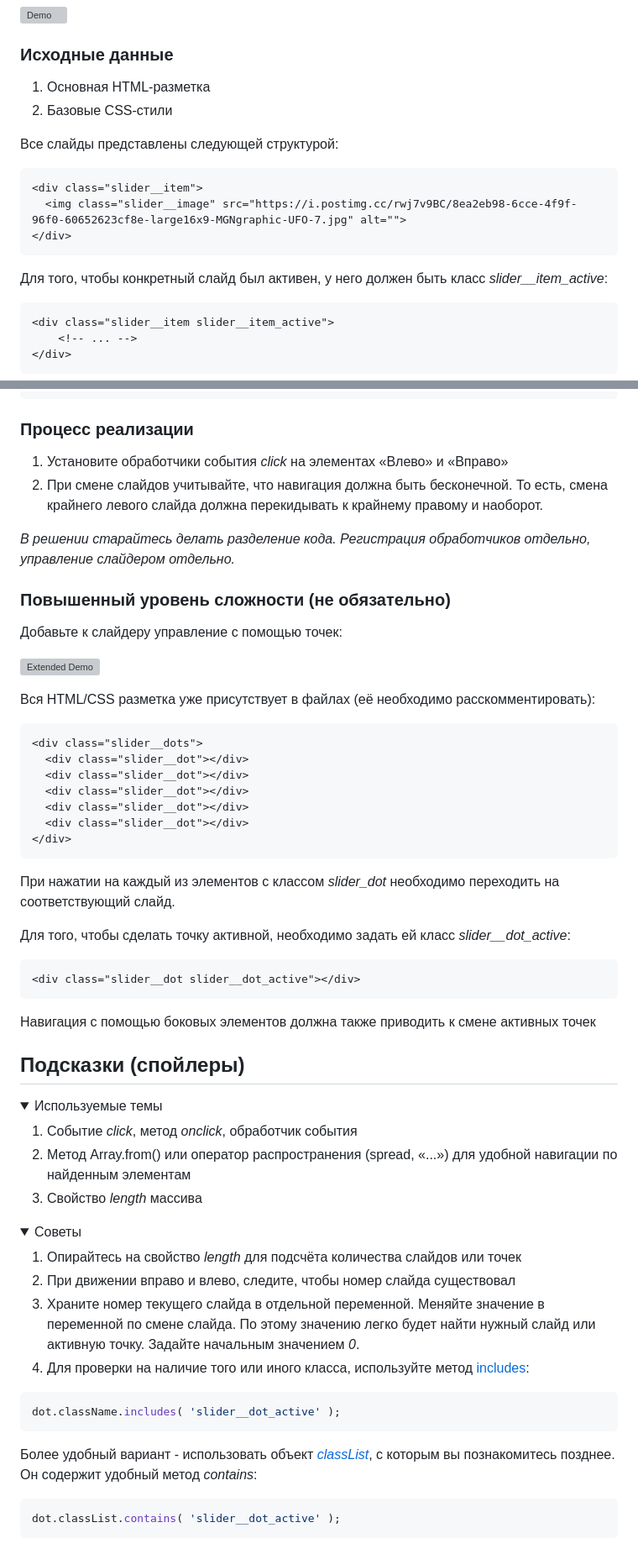
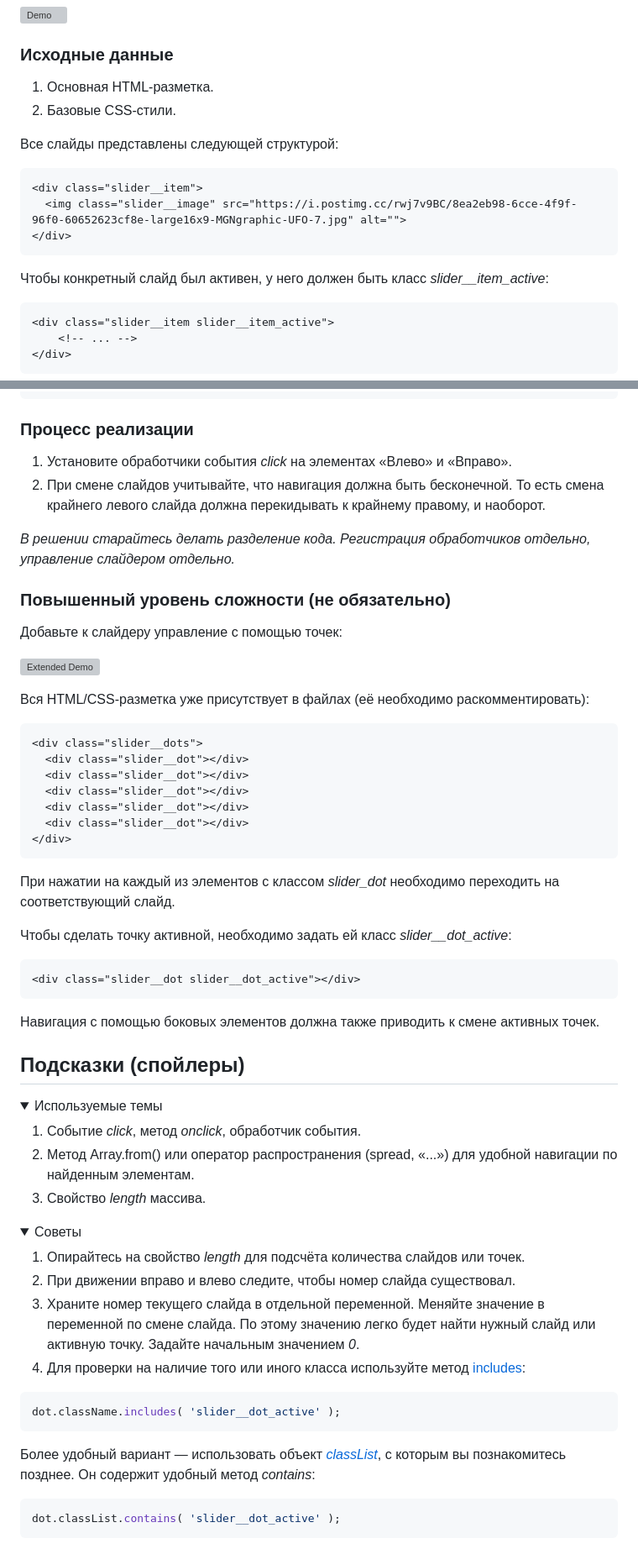
Before and after one commit to TanyaPetruchik/bhebdps-ojs, a Markdown page: Домашние задания/3.5 Слайдер/README.md, 2 parts joined by grey strips. Shown: that part at 84% size. Drawn GitHub-style; folded sections open; grey boxes are pictures that could not be loaded.

````diff
--- a/Домашние задания/3.5 Слайдер/README.md
+++ b/Домашние задания/3.5 Слайдер/README.md
@@ -8,8 +8,8 @@
 
 ### Исходные данные
 
-1. Основная HTML-разметка
-2. Базовые CSS-стили
+1. Основная HTML-разметка.
+2. Базовые CSS-стили.
 
 Все слайды представлены следующей структурой:
 
@@ -19,7 +19,7 @@
 </div>
 ```
 
-Для того, чтобы конкретный слайд был активен, у него должен быть класс
+Чтобы конкретный слайд был активен, у него должен быть класс
 *slider__item_active*:
 
 ```html
@@ -39,9 +39,9 @@
 
 ### Процесс реализации
 
-1. Установите обработчики события *click* на элементах «Влево» и «Вправо»
-2. При смене слайдов учитывайте, что навигация должна быть бесконечной. То есть,
-смена крайнего левого слайда должна перекидывать к крайнему правому и наоборот.
+1. Установите обработчики события *click* на элементах «Влево» и «Вправо».
+2. При смене слайдов учитывайте, что навигация должна быть бесконечной. То есть
+смена крайнего левого слайда должна перекидывать к крайнему правому, и наоборот.
 
 _В решении старайтесь делать разделение кода.
 Регистрация обработчиков отдельно, управление слайдером отдельно._
@@ -52,7 +52,7 @@ _В решении старайтесь делать разделение код
 
 ![Extended Demo](./extended-demo.gif)
 
-Вся HTML/CSS разметка уже присутствует в файлах (её необходимо расскомментировать):
+Вся HTML/CSS-разметка уже присутствует в файлах (её необходимо раскомментировать):
 
 ```html
 <div class="slider__dots">
@@ -67,24 +67,24 @@ _В решении старайтесь делать разделение код
 При нажатии на каждый из элементов с классом *slider_dot* необходимо
 переходить на соответствующий слайд.
 
-Для того, чтобы сделать точку активной, необходимо задать ей класс
+Чтобы сделать точку активной, необходимо задать ей класс
 *slider__dot_active*:
 
 ```html
 <div class="slider__dot slider__dot_active"></div>
 ```
 
-Навигация с помощью боковых элементов должна также приводить к смене активных точек
+Навигация с помощью боковых элементов должна также приводить к смене активных точек.
 
 ## Подсказки (спойлеры)
 
 <details>
 <summary>Используемые темы</summary>
 
-1. Событие *click*, метод *onclick*, обработчик события
+1. Событие *click*, метод *onclick*, обработчик события.
 2. Метод Array.from() или оператор распространения (spread, «...») для удобной
-   навигации по найденным элементам
-3. Свойство *length* массива
+   навигации по найденным элементам.
+3. Свойство *length* массива.
 
 </details>
 
@@ -92,19 +92,19 @@ _В решении старайтесь делать разделение код
 <details>
 <summary>Советы</summary>
 
-1. Опирайтесь на свойство *length* для подсчёта количества слайдов или точек
-2. При движении вправо и влево, следите, чтобы номер слайда существовал
+1. Опирайтесь на свойство *length* для подсчёта количества слайдов или точек.
+2. При движении вправо и влево следите, чтобы номер слайда существовал.
 3. Храните номер текущего слайда в отдельной переменной.
 Меняйте значение в переменной по смене слайда. По этому значению легко будет
 найти нужный слайд или активную точку. Задайте начальным значением *0*.
-4. Для проверки на наличие того или иного класса, используйте метод
+4. Для проверки на наличие того или иного класса используйте метод
 [includes](https://developer.mozilla.org/ru/docs/Web/JavaScript/Reference/Global_Objects/String/includes):
 
 ```javascript
 dot.className.includes( 'slider__dot_active' );
 ```
 
-Более удобный вариант - использовать объект
+Более удобный вариант — использовать объект
 [*classList*](https://developer.mozilla.org/ru/docs/Web/API/Element/classList),
 с которым вы познакомитесь позднее. Он содержит удобный метод *contains*:
 
````
